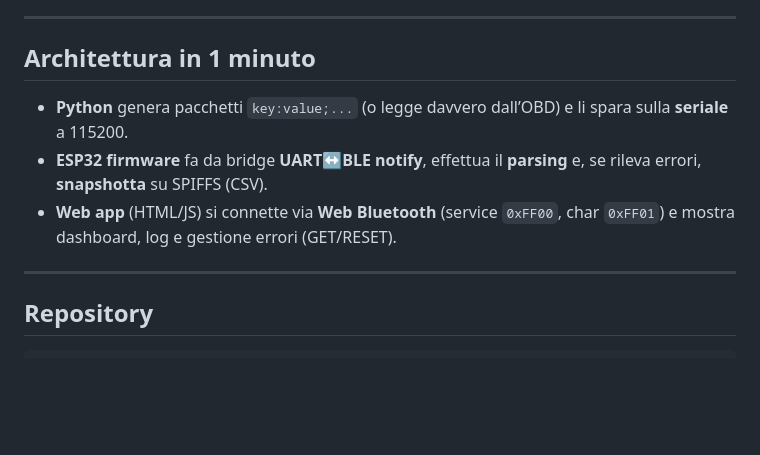
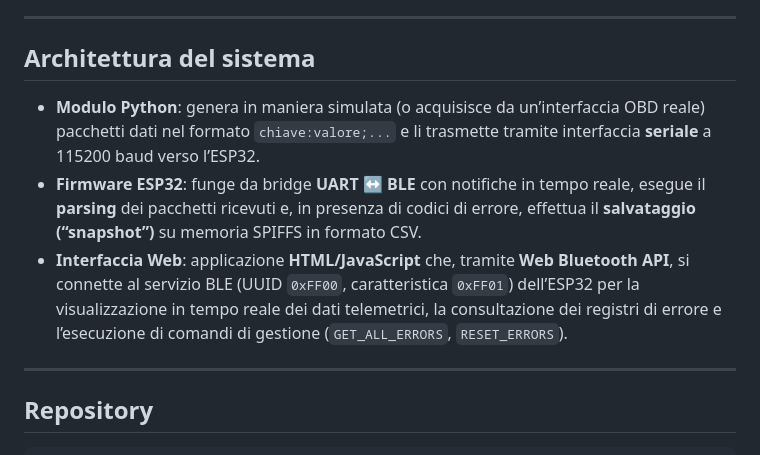
Before and after one commit to Borto71/OBDLink-BLE, a Markdown page: README.md, the part around the change. Rendered like a GitHub page; blank space fills up the shorter version.

Commit message:
fix del README

```diff
--- a/README.md
+++ b/README.md
@@ -5,12 +5,11 @@ Include anche: salvataggio degli errori su **SPIFFS**, download/reset degli erro
 
 ---
 
-## Architettura in 1 minuto
+## Architettura del sistema
 
-- **Python** genera pacchetti `key:value;...` (o legge davvero dall’OBD) e li spara sulla **seriale** a 115200.
-- **ESP32 firmware** fa da bridge **UART↔BLE notify**, effettua il **parsing** e, se rileva errori, **snapshotta** su SPIFFS (CSV).
-- **Web app** (HTML/JS) si connette via **Web Bluetooth** (service `0xFF00`, char `0xFF01`) e mostra dashboard, log e gestione errori (GET/RESET).
-
+- **Modulo Python**: genera in maniera simulata (o acquisisce da un’interfaccia OBD reale) pacchetti dati nel formato `chiave:valore;...` e li trasmette tramite interfaccia **seriale** a 115200 baud verso l’ESP32.
+- **Firmware ESP32**: funge da bridge **UART ↔ BLE** con notifiche in tempo reale, esegue il **parsing** dei pacchetti ricevuti e, in presenza di codici di errore, effettua il **salvataggio (“snapshot”)** su memoria SPIFFS in formato CSV.
+- **Interfaccia Web**: applicazione **HTML/JavaScript** che, tramite **Web Bluetooth API**, si connette al servizio BLE (UUID `0xFF00`, caratteristica `0xFF01`) dell’ESP32 per la visualizzazione in tempo reale dei dati telemetrici, la consultazione dei registri di errore e l’esecuzione di comandi di gestione (`GET_ALL_ERRORS`, `RESET_ERRORS`).
 ---
 
 ## Repository
```
